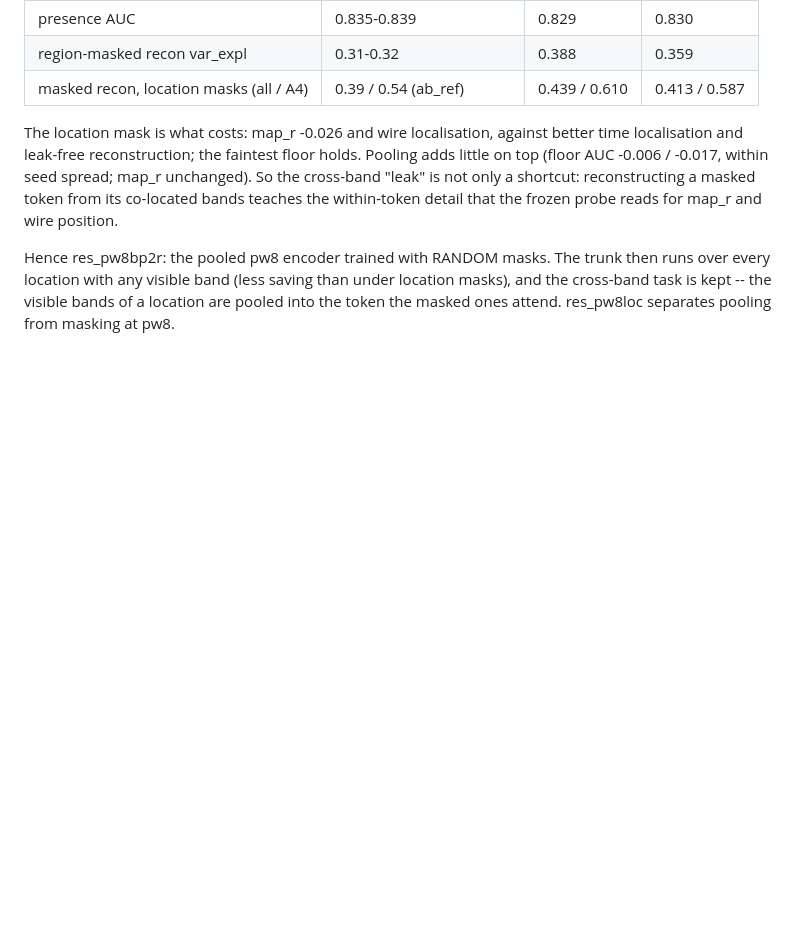
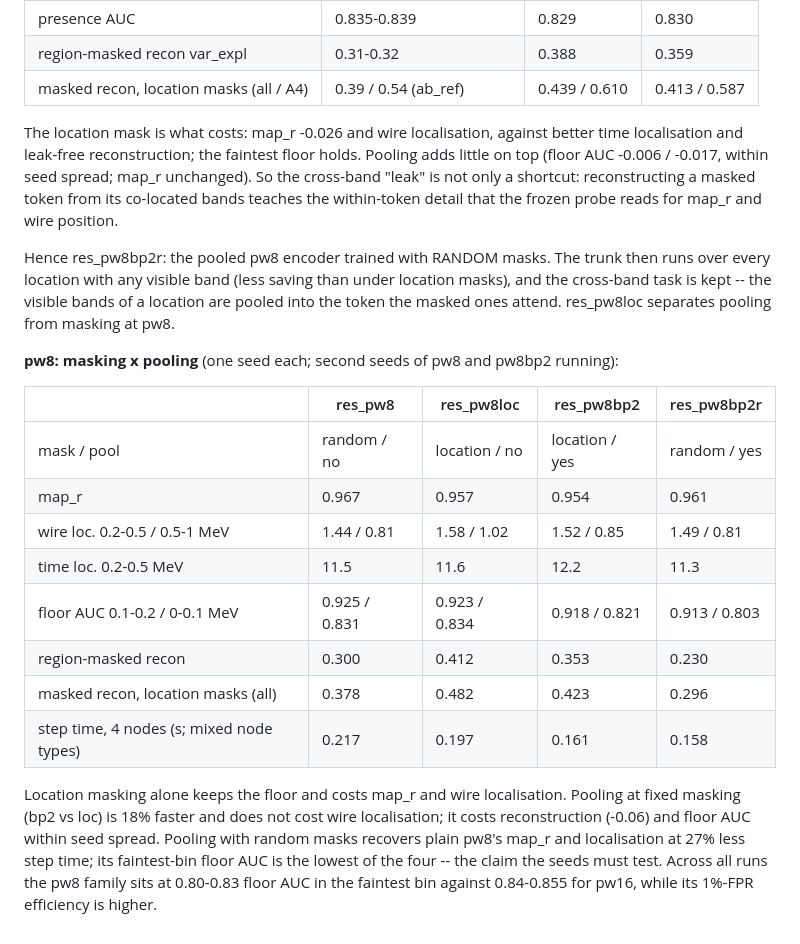
Before and after one commit to OmarAlterkait/helix, a Markdown page: docs/ENCODER_POOLING.md, the part around the change. GitHub-like rendering; blank space fills up the shorter version.

Commit message:
ENCODER_POOLING: pw8 masking x pooling results
Co-Authored-By: Claude Opus 5.5 <noreply@anthropic.com>
Claude-Session: https://claude.ai/code/session_019LzQKtdvaiyPqmiPMaC4Py

```diff
--- a/docs/ENCODER_POOLING.md
+++ b/docs/ENCODER_POOLING.md
@@ -171,3 +171,24 @@ then runs over every location with any visible band (less saving than under
 location masks), and the cross-band task is kept -- the visible bands of a
 location are pooled into the token the masked ones attend. res_pw8loc separates
 pooling from masking at pw8.
+
+**pw8: masking x pooling** (one seed each; second seeds of pw8 and pw8bp2 running):
+
+| | res_pw8 | res_pw8loc | res_pw8bp2 | res_pw8bp2r |
+|---|---|---|---|---|
+| mask / pool | random / no | location / no | location / yes | random / yes |
+| map_r | 0.967 | 0.957 | 0.954 | 0.961 |
+| wire loc. 0.2-0.5 / 0.5-1 MeV | 1.44 / 0.81 | 1.58 / 1.02 | 1.52 / 0.85 | 1.49 / 0.81 |
+| time loc. 0.2-0.5 MeV | 11.5 | 11.6 | 12.2 | 11.3 |
+| floor AUC 0.1-0.2 / 0-0.1 MeV | 0.925 / 0.831 | 0.923 / 0.834 | 0.918 / 0.821 | 0.913 / 0.803 |
+| region-masked recon | 0.300 | 0.412 | 0.353 | 0.230 |
+| masked recon, location masks (all) | 0.378 | 0.482 | 0.423 | 0.296 |
+| step time, 4 nodes (s; mixed node types) | 0.217 | 0.197 | 0.161 | 0.158 |
+
+Location masking alone keeps the floor and costs map_r and wire localisation.
+Pooling at fixed masking (bp2 vs loc) is 18% faster and does not cost wire
+localisation; it costs reconstruction (-0.06) and floor AUC within seed spread.
+Pooling with random masks recovers plain pw8's map_r and localisation at 27% less
+step time; its faintest-bin floor AUC is the lowest of the four -- the claim the
+seeds must test. Across all runs the pw8 family sits at 0.80-0.83 floor AUC in the
+faintest bin against 0.84-0.855 for pw16, while its 1%-FPR efficiency is higher.
```
